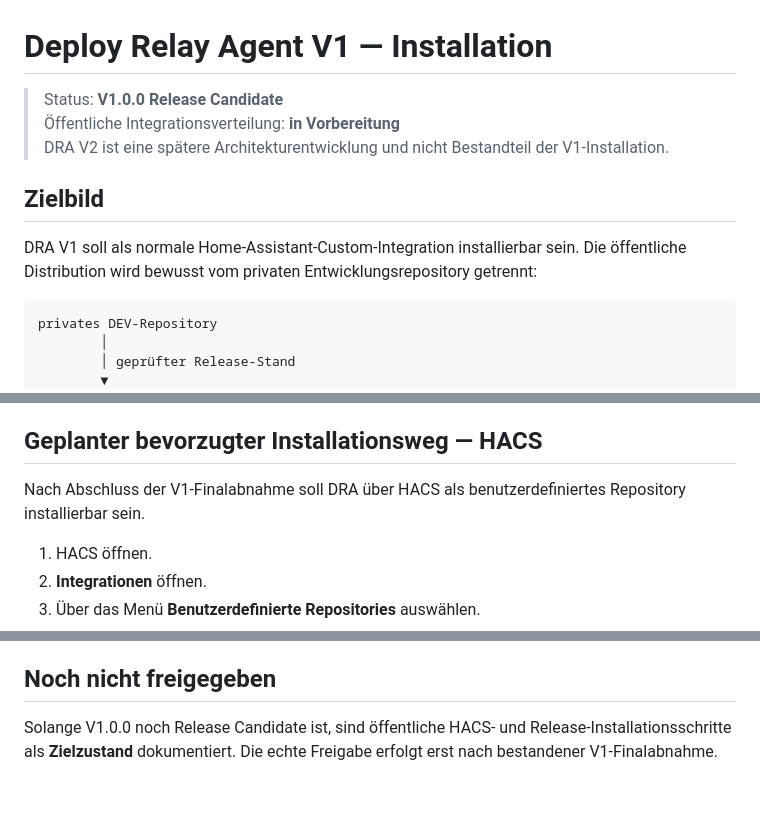
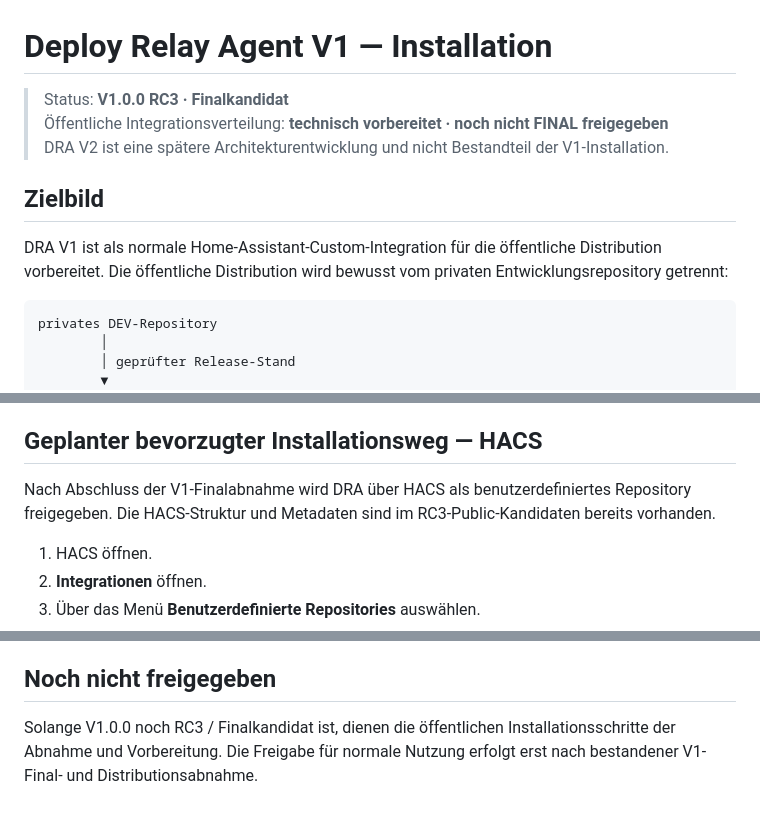
Before and after one commit to TheDaimos/deploy-relay-agent-pub, a Markdown page: docs/INSTALLATION.md, 3 parts joined by grey strips. GitHub-like rendering.

Commit message:
docs: align installation guide with RC3 public candidate

````diff
--- a/docs/INSTALLATION.md
+++ b/docs/INSTALLATION.md
@@ -1,12 +1,12 @@
 # Deploy Relay Agent V1 — Installation
 
-> Status: **V1.0.0 Release Candidate**
-> Öffentliche Integrationsverteilung: **in Vorbereitung**
+> Status: **V1.0.0 RC3 · Finalkandidat**
+> Öffentliche Integrationsverteilung: **technisch vorbereitet · noch nicht FINAL freigegeben**
 > DRA V2 ist eine spätere Architekturentwicklung und nicht Bestandteil der V1-Installation.
 
 ## Zielbild
 
-DRA V1 soll als normale Home-Assistant-Custom-Integration installierbar sein. Die öffentliche Distribution wird bewusst vom privaten Entwicklungsrepository getrennt:
+DRA V1 ist als normale Home-Assistant-Custom-Integration für die öffentliche Distribution vorbereitet. Die öffentliche Distribution wird bewusst vom privaten Entwicklungsrepository getrennt:
 
 ```text
 privates DEV-Repository
@@ -25,7 +25,7 @@ Der öffentliche Stand enthält ausschließlich freigegebene Release-Inhalte. Di
 
 ## Geplanter bevorzugter Installationsweg — HACS
 
-Nach Abschluss der V1-Finalabnahme soll DRA über HACS als benutzerdefiniertes Repository installierbar sein.
+Nach Abschluss der V1-Finalabnahme wird DRA über HACS als benutzerdefiniertes Repository freigegeben. Die HACS-Struktur und Metadaten sind im RC3-Public-Kandidaten bereits vorhanden.
 
 1. HACS öffnen.
 2. **Integrationen** öffnen.
@@ -94,4 +94,4 @@ Eine Neuinstallation nur wegen V2 ist ausdrücklich nicht das Ziel.
 
 ## Noch nicht freigegeben
 
-Solange V1.0.0 noch Release Candidate ist, sind öffentliche HACS- und Release-Installationsschritte als **Zielzustand** dokumentiert. Die echte Freigabe erfolgt erst nach bestandener V1-Finalabnahme.
+Solange V1.0.0 noch RC3 / Finalkandidat ist, dienen die öffentlichen Installationsschritte der Abnahme und Vorbereitung. Die Freigabe für normale Nutzung erfolgt erst nach bestandener V1-Final- und Distributionsabnahme.
````
